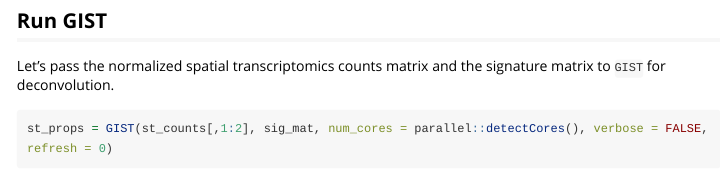
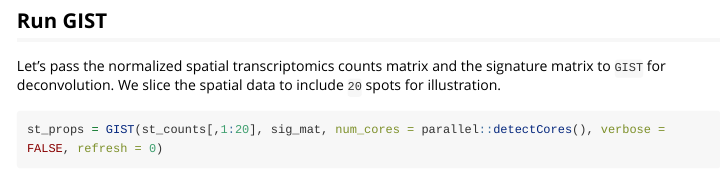
Before and after one commit to asifzubair/GIST, an R Markdown document (vignettes/example-usage.Rmd): the page in a window 1100 px wide, from 1260 px down. Rendered offline with R 4.5, knitr and Pandoc, with nearby package versions; some code elsewhere in the file could not run offline; long lines of code are wrapped; common packages that the code uses without loading them are loaded.

Commit message:
vignette

````diff
--- a/vignettes/example-usage.Rmd
+++ b/vignettes/example-usage.Rmd
@@ -62,10 +62,10 @@ sig_mat = make_signature_matrix(sc_counts, sc_labels)
 
 ## Run GIST
 
-Let's pass the normalized spatial transcriptomics counts matrix and the signature matrix to `GIST` for deconvolution.
+Let's pass the normalized spatial transcriptomics counts matrix and the signature matrix to `GIST` for deconvolution. We slice the spatial data to include `20` spots for illustration.
 
 ```{r}
-st_props = GIST(st_counts[,1:2], sig_mat, num_cores = parallel::detectCores(), verbose = FALSE, refresh = 0)
+st_props = GIST(st_counts[,1:20], sig_mat, num_cores = parallel::detectCores(), verbose = FALSE, refresh = 0)
 ```
 
 ## Visualize results
````
